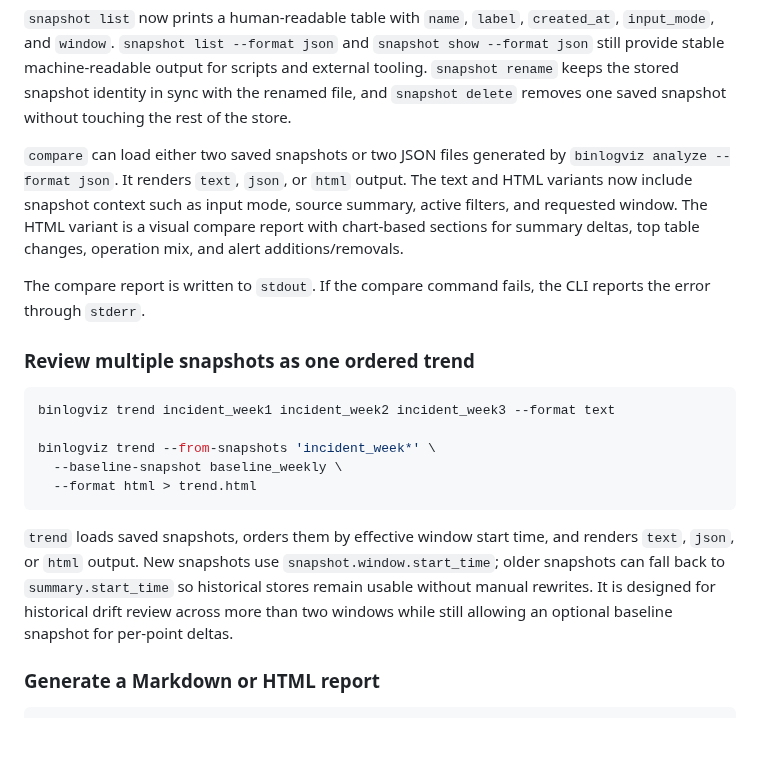
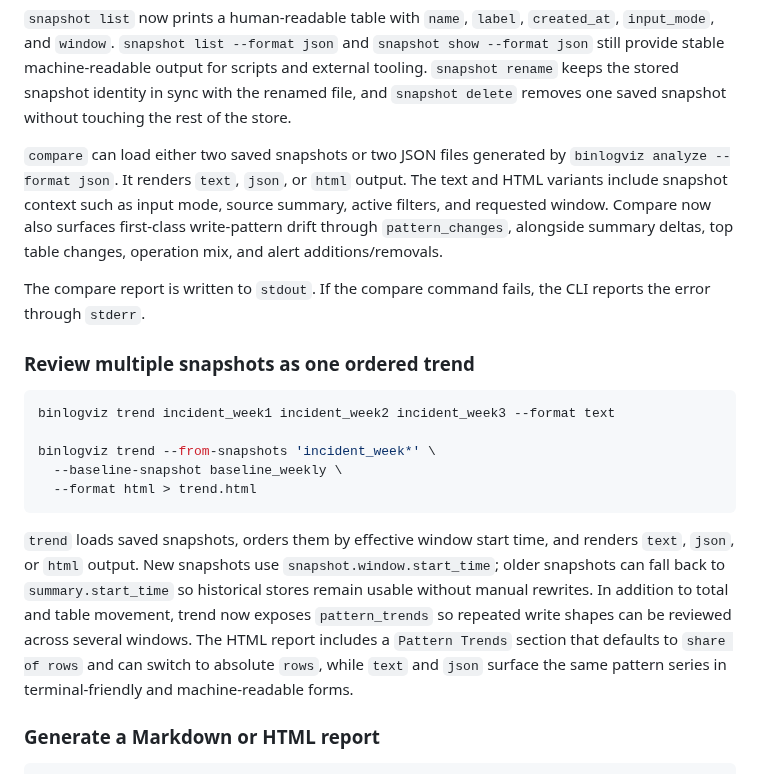
Before and after one commit to Fanduzi/BinlogVisualizer, a Markdown page: README.md, the part around the change. Drawn GitHub-style; blank space fills up the shorter version.

Commit message:
docs: align README with pattern reporting

````diff
--- a/README.md
+++ b/README.md
@@ -83,7 +83,7 @@ When `--snapshot-name` is set, `analyze --format json` still writes the JSON rep
 
 `snapshot list` now prints a human-readable table with `name`, `label`, `created_at`, `input_mode`, and `window`. `snapshot list --format json` and `snapshot show --format json` still provide stable machine-readable output for scripts and external tooling. `snapshot rename` keeps the stored snapshot identity in sync with the renamed file, and `snapshot delete` removes one saved snapshot without touching the rest of the store.
 
-`compare` can load either two saved snapshots or two JSON files generated by `binlogviz analyze --format json`. It renders `text`, `json`, or `html` output. The text and HTML variants now include snapshot context such as input mode, source summary, active filters, and requested window. The HTML variant is a visual compare report with chart-based sections for summary deltas, top table changes, operation mix, and alert additions/removals.
+`compare` can load either two saved snapshots or two JSON files generated by `binlogviz analyze --format json`. It renders `text`, `json`, or `html` output. The text and HTML variants include snapshot context such as input mode, source summary, active filters, and requested window. Compare now also surfaces first-class write-pattern drift through `pattern_changes`, alongside summary deltas, top table changes, operation mix, and alert additions/removals.
 
 The compare report is written to `stdout`. If the compare command fails, the CLI reports the error through `stderr`.
 
@@ -97,7 +97,7 @@ binlogviz trend --from-snapshots 'incident_week*' \
   --format html > trend.html
 ```
 
-`trend` loads saved snapshots, orders them by effective window start time, and renders `text`, `json`, or `html` output. New snapshots use `snapshot.window.start_time`; older snapshots can fall back to `summary.start_time` so historical stores remain usable without manual rewrites. It is designed for historical drift review across more than two windows while still allowing an optional baseline snapshot for per-point deltas.
+`trend` loads saved snapshots, orders them by effective window start time, and renders `text`, `json`, or `html` output. New snapshots use `snapshot.window.start_time`; older snapshots can fall back to `summary.start_time` so historical stores remain usable without manual rewrites. In addition to total and table movement, trend now exposes `pattern_trends` so repeated write shapes can be reviewed across several windows. The HTML report includes a `Pattern Trends` section that defaults to `share of rows` and can switch to absolute `rows`, while `text` and `json` surface the same pattern series in terminal-friendly and machine-readable forms.
 
 ### Generate a Markdown or HTML report
 
````
Also changed, not shown: README_ZH.md (+2 -2 lines).
